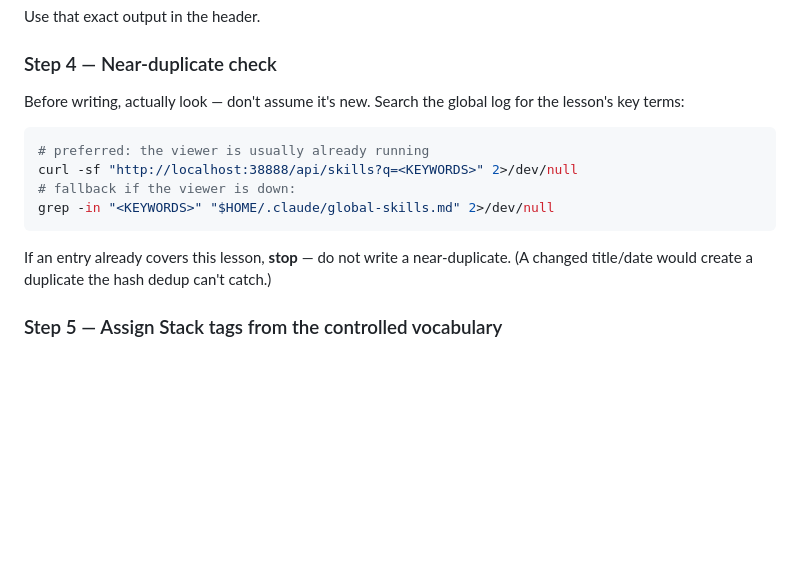
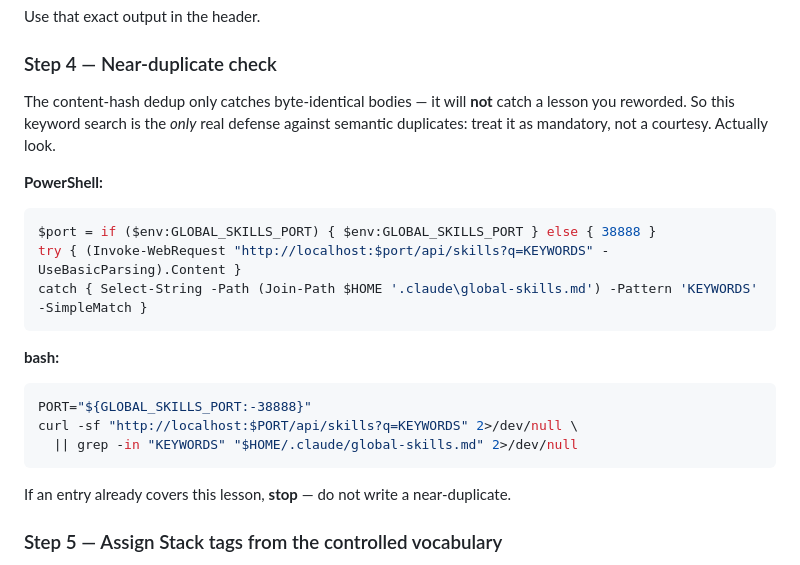
Before and after one commit to crackcode09/skill-trace, a Markdown page: skills/log-lesson/SKILL.md, the part around one of its changes. GitHub-like rendering; blank space fills up the shorter version.

````diff
--- a/skills/log-lesson/SKILL.md
+++ b/skills/log-lesson/SKILL.md
@@ -92,18 +111,27 @@ Use that exact output in the header.
 
 ### Step 4 — Near-duplicate check
 
-Before writing, actually look — don't assume it's new. Search the global log for
-the lesson's key terms:
+The content-hash dedup only catches byte-identical bodies — it will **not** catch
+a lesson you reworded. So this keyword search is the *only* real defense against
+semantic duplicates: treat it as mandatory, not a courtesy. Actually look.
+
+**PowerShell:**
+
+```powershell
+$port = if ($env:GLOBAL_SKILLS_PORT) { $env:GLOBAL_SKILLS_PORT } else { 38888 }
+try { (Invoke-WebRequest "http://localhost:$port/api/skills?q=KEYWORDS" -UseBasicParsing).Content }
+catch { Select-String -Path (Join-Path $HOME '.claude\global-skills.md') -Pattern 'KEYWORDS' -SimpleMatch }
+```
+
+**bash:**
 
 ```bash
-# preferred: the viewer is usually already running
-curl -sf "http://localhost:38888/api/skills?q=<KEYWORDS>" 2>/dev/null
-# fallback if the viewer is down:
-grep -in "<KEYWORDS>" "$HOME/.claude/global-skills.md" 2>/dev/null
+PORT="${GLOBAL_SKILLS_PORT:-38888}"
+curl -sf "http://localhost:$PORT/api/skills?q=KEYWORDS" 2>/dev/null \
+  || grep -in "KEYWORDS" "$HOME/.claude/global-skills.md" 2>/dev/null
 ```
 
 If an entry already covers this lesson, **stop** — do not write a near-duplicate.
-(A changed title/date would create a duplicate the hash dedup can't catch.)
 
 ### Step 5 — Assign Stack tags from the controlled vocabulary
 
````
Also changed, not shown: other parts of skills/log-lesson/SKILL.md (+35 -16 lines).
